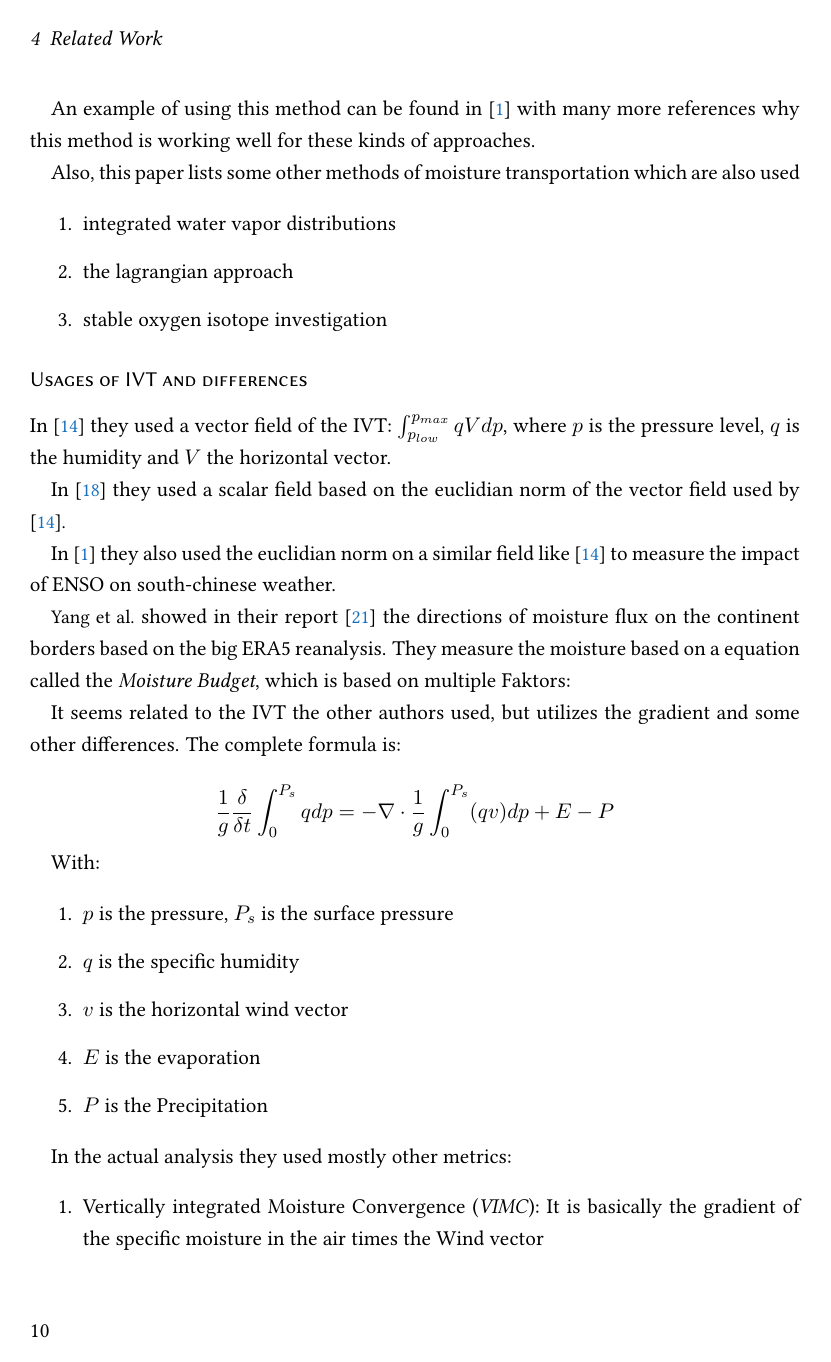
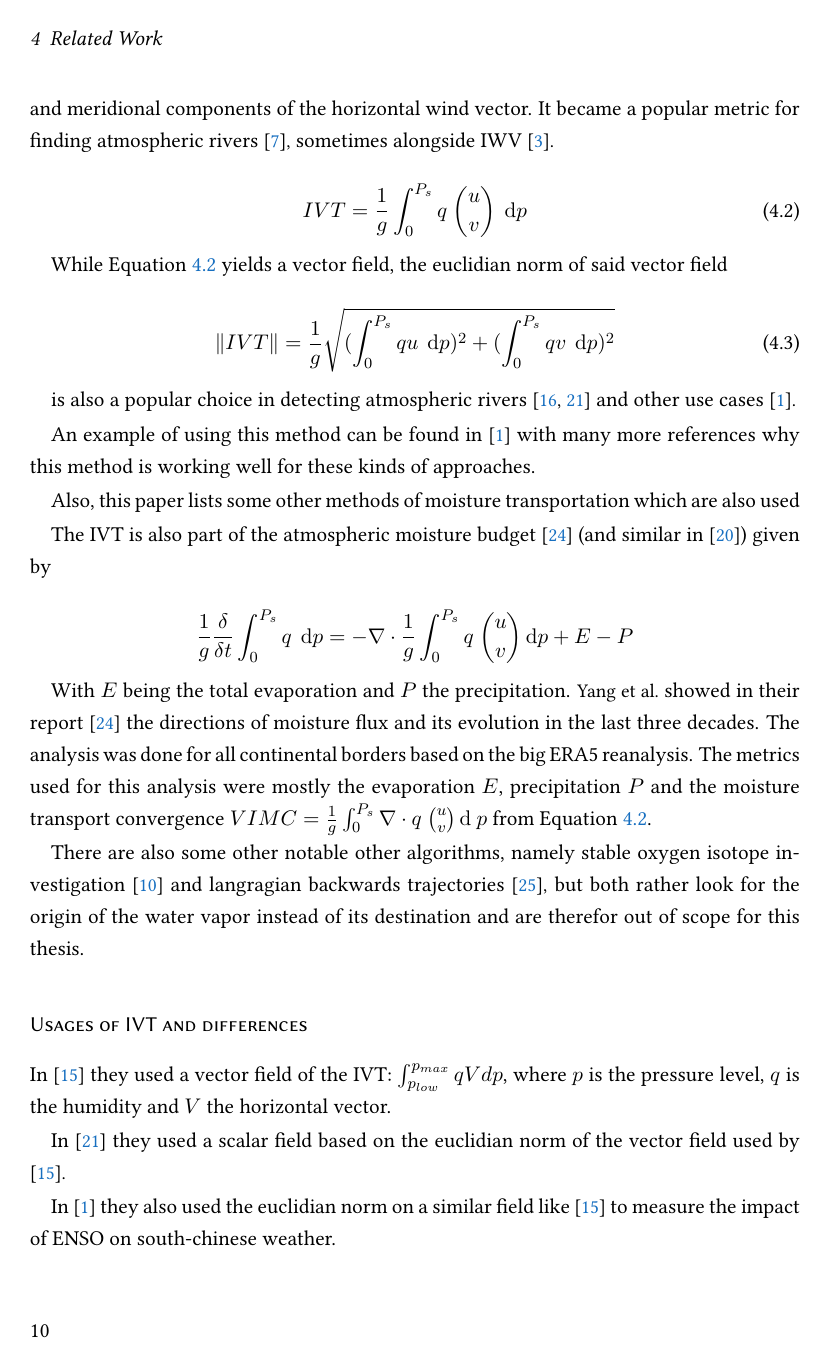
Before and after one commit to yum-yab/master_thesis, a LaTeX thesis (thesis/Thesis.tex, which reads thesis/chapters/3_related_work.tex): page 16 of 31 before the commit and page 16 of 32 after it. Compiled offline with pdfLaTeX.

Commit message:
Adds water vapor transport section

```diff
--- a/thesis/chapters/3_related_work.tex
+++ b/thesis/chapters/3_related_work.tex
@@ -38,13 +41,37 @@ As proposed by \citeauthor{zhu_proposed_1998} in \cite{zhu_proposed_1998}, one w
+Here $u$ and $v$ stand for the zonal and meridional components of the horizontal wind vector.
+It became a popular metric for finding atmospheric rivers \cite{gimeno_atmospheric_2014}, sometimes alongside IWV \cite{eiras-barca_seasonal_2016}.
+
+\begin{equation}
+\label{eq:ivt}
+IVT = \frac{1}{g} \int^{P_s}_0 q ~\binom{u}{v} ~ \diff p
+\end{equation}
+
+While Equation \ref{eq:ivt} yields a vector field, the euclidian norm of said vector field
+
+\begin{equation}
+\label{eq:ivtnorm}
+\lVert IVT \rVert = \frac{1}{g} \sqrt{(\int^{P_s}_0 qu ~ \diff p)^2 + (\int^{P_s}_0 qv ~ \diff p)^2}
+\end{equation}
+
+is also a popular choice in detecting atmospheric rivers \cite{sousa_north_2020, ramos_atmospheric_2016} and other use cases \cite{ayantobo_integrated_2022}.
 
 An example of using this method can be found in \cite{ayantobo_integrated_2022} with many more references why this method is working well for these kinds of approaches.
 
 Also, this paper lists some other methods of moisture transportation which are also used
 
-\begin{enumerate}
-  \item integrated water vapor distributions
-  \item the lagrangian approach
-  \item stable oxygen isotope investigation
-\end{enumerate}
+The IVT is also part of the atmospheric moisture budget \cite{yang_moisture_2022} (and similar in \cite{seager_mechanisms_2020}) given by
+
+$$
+\label{eq:moisture_budget}
+\frac{1}{g} \frac{\delta}{\delta t} \int^{P_s}_0 q ~ \diff p = - \nabla \cdot \frac{1}{g} \int^{P_s}_0 q ~\binom{u}{v} \diff p + E - P
+$$
+
+With $E$ being the total evaporation and $P$ the precipitation.
+\citeauthor{yang_moisture_2022} showed in their report \cite{yang_moisture_2022} the directions of moisture flux and its evolution in the last three decades. The analysis was done for all continental borders based on the big ERA5 reanalysis.
+The metrics used for this analysis were mostly the evaporation $E$, precipitation $P$ and the moisture transport convergence  $VIMC = \frac{1}{g} \int^{P_s}_0  \nabla \cdot q ~\binom{u}{v} \diff ~ p$ from Equation \ref{eq:moisture_budget}.
+
+
+There are also some other notable other algorithms, namely stable oxygen isotope investigation \cite{ma_atmospheric_nodate} and langragian backwards trajectories \cite{zhao_lagrangian_2021}, but both rather look for the origin of the  water vapor instead of its destination and are therefor out of scope for this thesis.
 
 \subsubsection{Usages of IVT and differences}
 
@@ -59,36 +86,6 @@ In \cite{ayantobo_integrated_2022} they also used the euclidian norm on a simila
 
 % \subsection{Moisture Budget}
 
-\citeauthor{yang_moisture_2022} showed in their report \cite{yang_moisture_2022} the directions of moisture flux on the continent borders based on the big ERA5 reanalysis.
-They measure the moisture based on a equation called the \textit{Moisture Budget}, which is based on multiple Faktors:
-
-
-
-It seems related to the IVT the other authors used, but utilizes the gradient and some other differences. The complete formula is:
-
-$$
-\frac{1}{g} \frac{\delta}{\delta t} \int^{P_s}_0 q dp = - \nabla \cdot \frac{1}{g} \int^{P_s}_0 (qv) dp + E - P
-$$
-
-With:
-
-\begin{enumerate}
-  \item $p$ is the pressure, $P_s$ is the surface pressure
-  \item $q$ is the specific humidity
-  \item $v$ is the horizontal wind vector
-  \item $E$ is the evaporation
-  \item $P$ is the Precipitation
-\end{enumerate}
-
-
-In the actual analysis they used mostly other metrics:
-
-
-\begin{enumerate}
-  \item Vertically integrated Moisture Convergence (\textit{VIMC}): It is basically the gradient of the specific moisture in the air times the Wind vector
-  \item $P$ is the precipitation
-  \item $E$ is the evaporation
-\end{enumerate}
 
 Furthermore, they evaluated the correlation between the moisture transport and the precipitation variability, which correlate to a significant extent.
 
```
Also changed, not shown: thesis/chapters/0_intro.tex (+4 -4 lines), thesis/chapters/3_related_work.tex (25 more changed lines).
